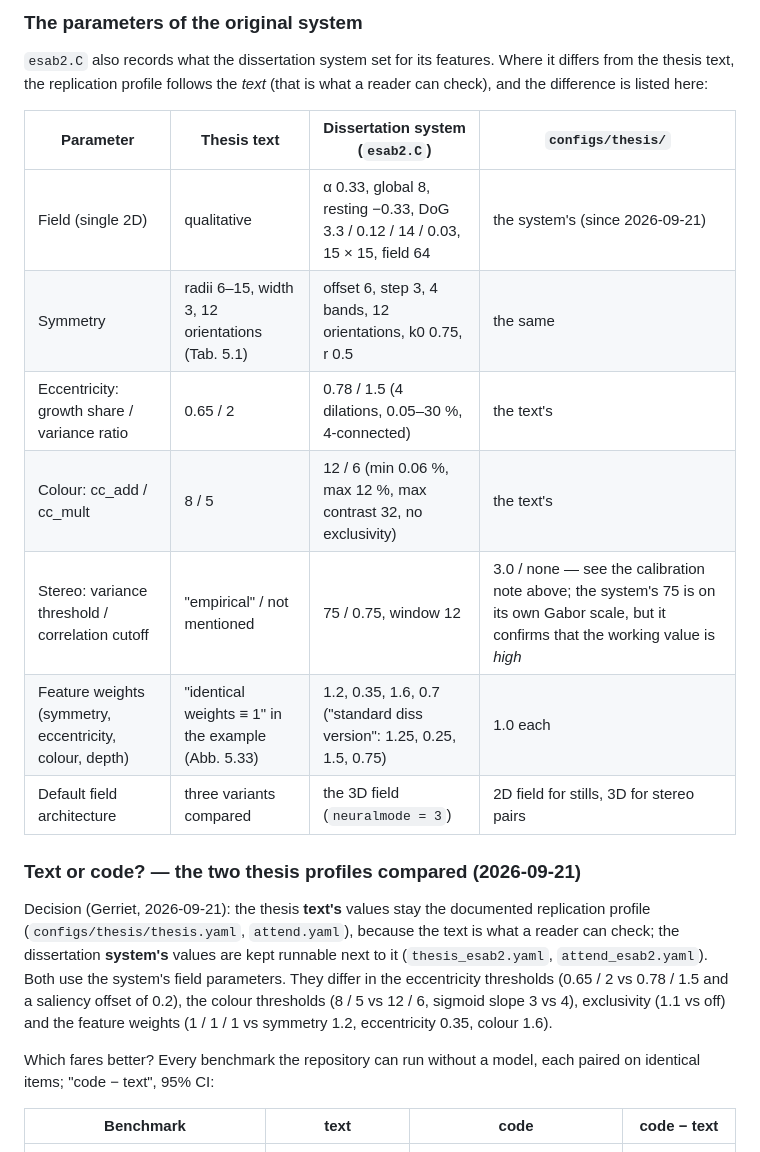
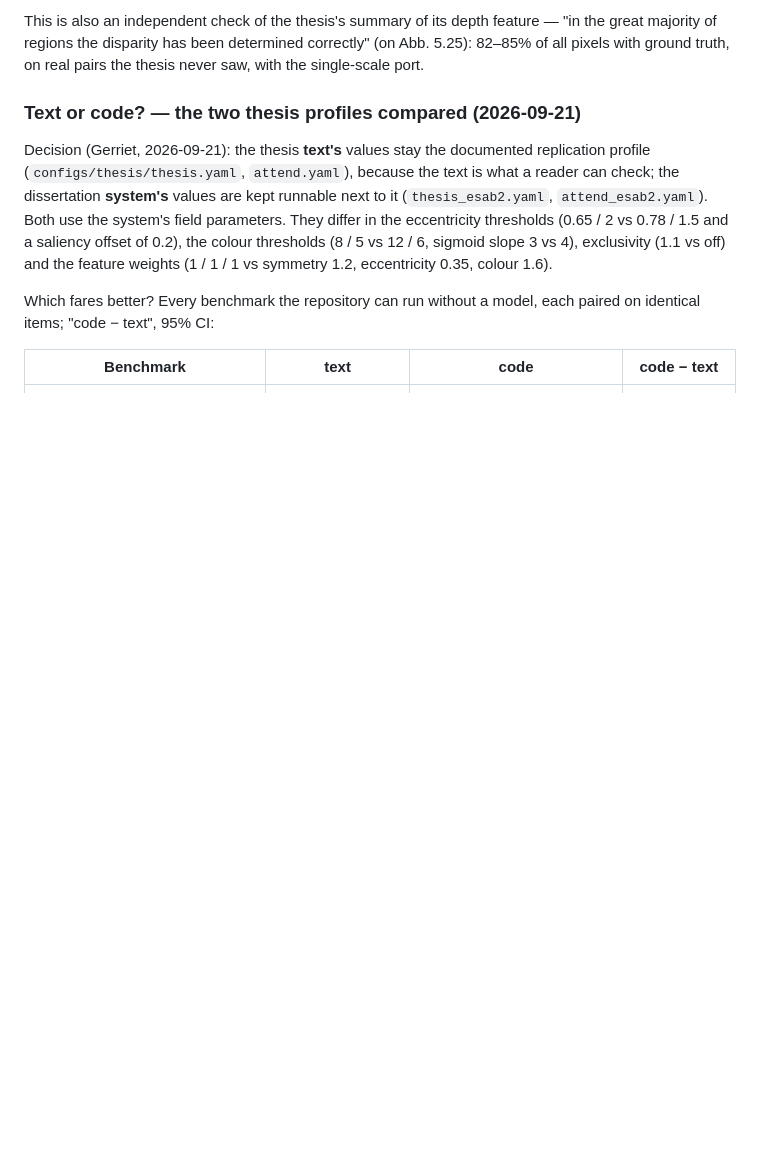
Before and after one commit to gerriet/visual-attention, a Markdown page: docs/replication/REPLICATION_DOSSIER.md, the part around one of its changes. Rendered like a GitHub page; blank space fills up the shorter version.

```diff
--- a/docs/replication/REPLICATION_DOSSIER.md
+++ b/docs/replication/REPLICATION_DOSSIER.md
@@ -342,18 +290,7 @@ V\*Bench and the model's own scanpath in the human-gaze study (M11); H1 does not
-### The parameters of the original system
-
-`esab2.C` also records what the dissertation system set for its features.
-Where it differs from the thesis text, the replication profile follows the
-*text* (that is what a reader can check), and the difference is listed here:
-
-| Parameter | Thesis text | Dissertation system (`esab2.C`) | `configs/thesis/` |
-|---|---|---|---|
-| Field (single 2D) | qualitative | α 0.33, global 8, resting −0.33, DoG 3.3 / 0.12 / 14 / 0.03, 15 × 15, field 64 | the system's (since 2026-09-21) |
-| Symmetry | radii 6–15, width 3, 12 orientations (Tab. 5.1) | offset 6, step 3, 4 bands, 12 orientations, k0 0.75, r 0.5 | the same |
-| Eccentricity: growth share / variance ratio | 0.65 / 2 | 0.78 / 1.5 (4 dilations, 0.05–30 %, 4-connected) | the text's |
-| Colour: cc_add / cc_mult | 8 / 5 | 12 / 6 (min 0.06 %, max 12 %, max contrast 32, no exclusivity) | the text's |
-| Stereo: variance threshold / correlation cutoff | "empirical" / not mentioned | 75 / 0.75, window 12 | 3.0 / none — see the calibration note above; the system's 75 is on its own Gabor scale, but it confirms that the working value is *high* |
-| Feature weights (symmetry, eccentricity, colour, depth) | "identical weights ≡ 1" in the example (Abb. 5.33) | 1.2, 0.35, 1.6, 0.7 ("standard diss version": 1.25, 0.25, 1.5, 0.75) | 1.0 each |
-| Default field architecture | three variants compared | the 3D field (`neuralmode = 3`) | 2D field for stills, 3D for stereo pairs |
+This is also an independent check of the thesis's summary of its depth feature —
+"in the great majority of regions the disparity has been determined correctly"
+(on Abb. 5.25): 82–85% of all pixels with ground truth, on real pairs the
+thesis never saw, with the single-scale port.
 
 ### Text or code? — the two thesis profiles compared (2026-09-21)
 
```
Also changed, not shown: other parts of docs/replication/REPLICATION_DOSSIER.md (+33 -85 lines), docs/replication/figures/stereo_real_threshold.png (added), 2 other files.
